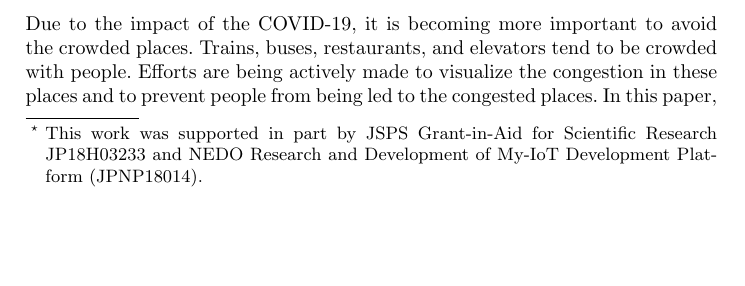
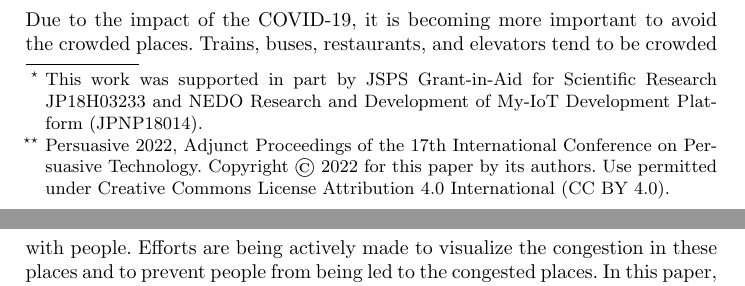
Before and after one commit to Alesion30/bcss2022-elevator, a LaTeX thesis (src/main.tex): part of page 1 of 13 before the commit and two parts of pages 1 and 2 of 13 after it, the two joined at a grey line, cut so that both start at the same text, the shorter picture padded with empty space. Compiled offline with pdfLaTeX.

Commit message:
:memo: ライセンス追加

```diff
--- a/src/main.tex
+++ b/src/main.tex
@@ -10,6 +10,7 @@
   Design and development of appendable elevator monitoring system to nudge people behavior change
   % Appendable elevator monitoring system to nudge people behavior change
   \thanks{This work was supported in part by JSPS Grant-in-Aid for Scientific Research JP18H03233 and NEDO Research and Development of My-IoT Development Platform (JPNP18014).}
+  \thanks{Persuasive 2022, Adjunct Proceedings of the 17th International Conference on Persuasive Technology. Copyright © 2022 for this paper by its authors. Use permitted under Creative Commons License Attribution 4.0 International (CC BY 4.0). }
 }
 
 \author{
```
